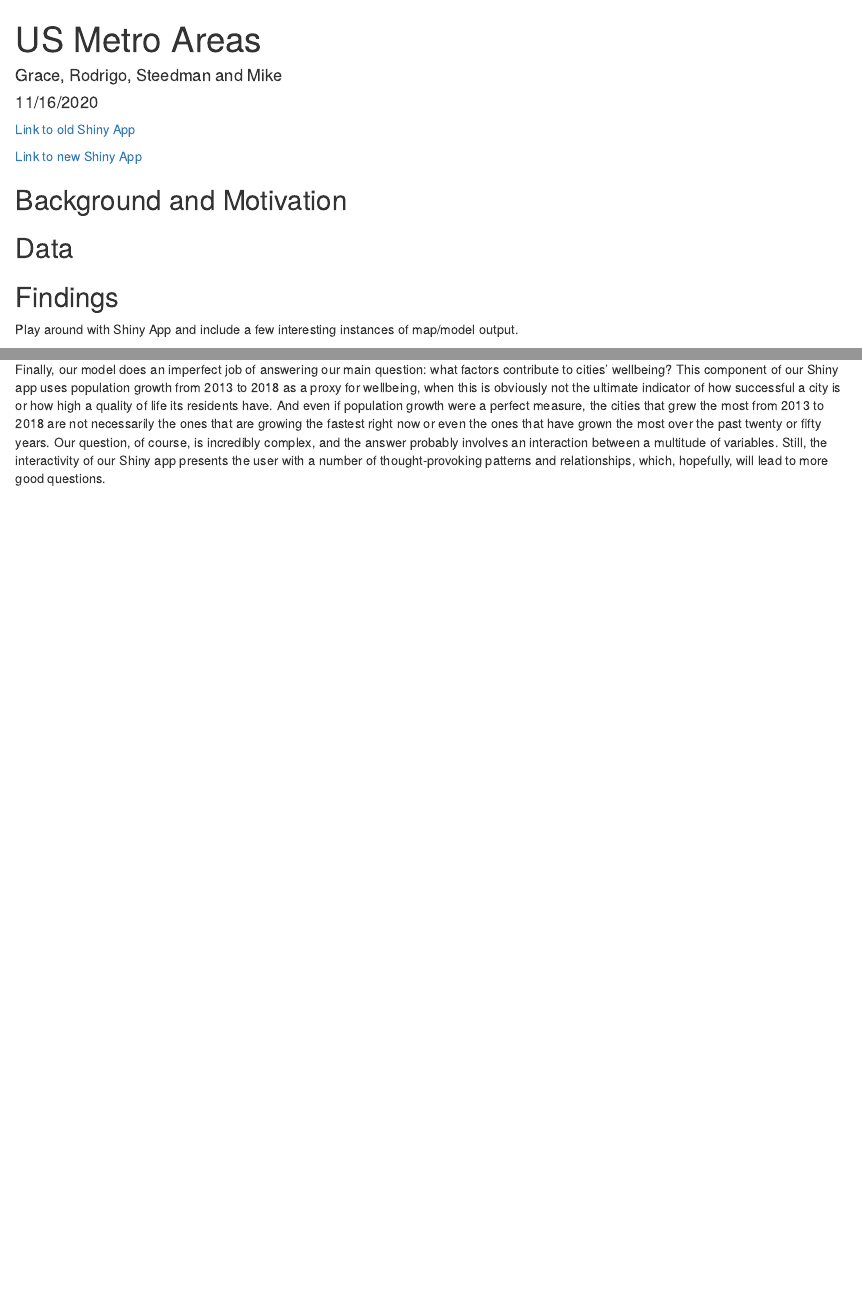
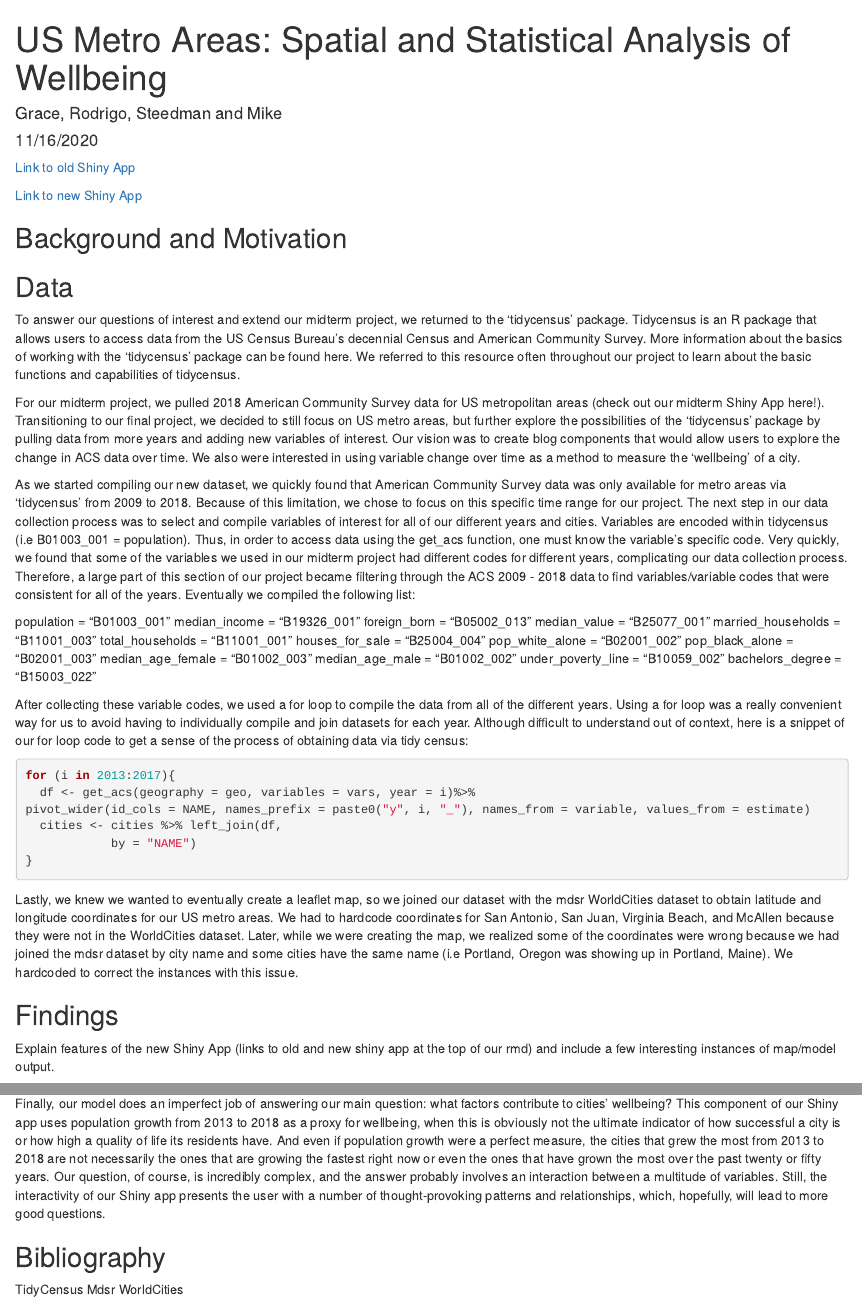
Before and after one commit to stat231-f20/Blog-Data-For-Good, an R Markdown document (index.Rmd): the page in a window 1100 px wide, from its top, and a second part further down, joined at a grey line. Rendered offline with R 4.5, knitr and Pandoc, with nearby package versions; drawn as R Markdown's standard HTML page in place of the format the file asks for; some code elsewhere in the file could not run offline.

Commit message:
added data section

````diff
--- a/index.Rmd
+++ b/index.Rmd
@@ -1,5 +1,5 @@
 ---
-title: "US Metro Areas"
+title: "US Metro Areas: Spatial and Statistical Analysis of Wellbeing"
 author: "Grace, Rodrigo, Steedman and Mike"
 date: "11/16/2020"
 output:
@@ -24,11 +25,49 @@ library(maps)
 
 ## Background and Motivation
 
+
+
 ## Data
+
+To answer our questions of interest and extend our midterm project, we returned to the ‘tidycensus’ package. Tidycensus is an R package that allows users to access data from the US Census Bureau’s decennial Census and American Community Survey. More information about the basics of working with the ‘tidycensus’ package can be found here. We referred to this resource often throughout our project to learn about the basic functions and capabilities of tidycensus.
+
+For our midterm project, we pulled 2018 American Community Survey data for US metropolitan areas (check out our midterm Shiny App here!). Transitioning to our final project, we decided to still focus on US metro areas, but further explore the possibilities of the ‘tidycensus’ package by pulling data from more years and adding new variables of interest. Our vision was to create blog components that would allow users to explore the change in ACS data over time. We also were interested in using variable change over time as a method to measure the ‘wellbeing’ of a city.
+
+As we started compiling our new dataset, we quickly found that American Community Survey data was only available for metro areas via ‘tidycensus’ from 2009 to 2018. Because of this limitation, we chose to focus on this specific time range for our project. The next step in our data collection process was to select and compile variables of interest for all of our different years and cities. Variables are encoded within tidycensus (i.e B01003_001 = population). Thus, in order to access data using the get_acs function, one must know the variable’s specific code. Very quickly, we found that some of the variables we used in our midterm project had different codes for different years, complicating our data collection process. Therefore, a large part of this section of our project became filtering through the ACS 2009 - 2018 data to find variables/variable codes that were consistent for all of the years. Eventually we compiled the following list:
+
+population = "B01003_001"
+median_income = "B19326_001"
+foreign_born = "B05002_013"
+median_value = "B25077_001"
+married_households = "B11001_003"
+total_households = "B11001_001"
+houses_for_sale = "B25004_004"
+pop_white_alone = "B02001_002"
+pop_black_alone = "B02001_003"
+median_age_female = "B01002_003"
+median_age_male = "B01002_002"
+under_poverty_line = "B10059_002"
+bachelors_degree = "B15003_022"
+
+After collecting these variable codes, we used a for loop to compile the data from all of the different years. Using a for loop was a really convenient way for us to avoid having to individually compile and join datasets for each year. Although difficult to understand out of context, here is a snippet of our for loop code to get a sense of the process of obtaining data via tidy census:
+
+```{r, eval = FALSE}
+for (i in 2013:2017){
+  df <- get_acs(geography = geo, variables = vars, year = i)%>%
+pivot_wider(id_cols = NAME, names_prefix = paste0("y", i, "_"), names_from = variable, values_from = estimate)
+  cities <- cities %>% left_join(df,
+            by = "NAME")
+}
+```
+
+
+Lastly, we knew we wanted to eventually create a leaflet map, so we joined our dataset with the mdsr WorldCities dataset to obtain latitude and longitude coordinates for our US metro areas. We had to hardcode coordinates for San Antonio, San Juan, Virginia Beach, and McAllen because they were not in the WorldCities dataset. Later, while we were creating the map, we realized some of the coordinates were wrong because we had joined the mdsr dataset by city name and some cities have the same name (i.e Portland, Oregon was showing up in Portland, Maine). We hardcoded to correct the instances with this issue.
+
+
 
 ## Findings
 
-Play around with Shiny App and include a few interesting instances of map/model output.
+Explain features of the new Shiny App (links to old and new shiny app at the top of our rmd) and include a few interesting instances of map/model output.
 
 ```{r, echo=FALSE, message=FALSE}
 
@@ -90,3 +129,8 @@ Even if we had compiled data from all ten years of the ACS, though, this would s
 Our findings are also not necessarily generalizable. We only looked at the one hundred most populous metro areas in the country, which are probably not representative of all of urban and suburban America. A lot of areas on this list might have similar characteristics to say, the next 100 most populated cities and towns, but it is likely that the top cities like New York, Los Angeles and Chicago skew the data. In any case, the map we’ve created has a lot of empty space since most cities are concentrated on the coasts; states like Montana, North and South Dakota, Maine, West Virginia, and Alaska have no data, making it hard to draw conclusions about the spatial distribution of variables across the country.
 
 Finally, our model does an imperfect job of answering our main question: what factors contribute to cities’ wellbeing? This component of our Shiny app uses population growth from 2013 to 2018 as a proxy for wellbeing, when this is obviously not the ultimate indicator of how successful a city is or how high a quality of life its residents have. And even if population growth were a perfect measure, the cities that grew the most from 2013 to 2018 are not necessarily the ones that are growing the fastest right now or even the ones that have grown the most over the past twenty or fifty years. Our question, of course, is incredibly complex, and the answer probably involves an interaction between a multitude of variables. Still, the interactivity of our Shiny app presents the user with a number of thought-provoking patterns and relationships, which, hopefully, will lead to more good questions.
+
+
+## Bibliography
+TidyCensus
+Mdsr WorldCities
````
Also changed, not shown: index.html, index.Rmd (1 more changed lines).
